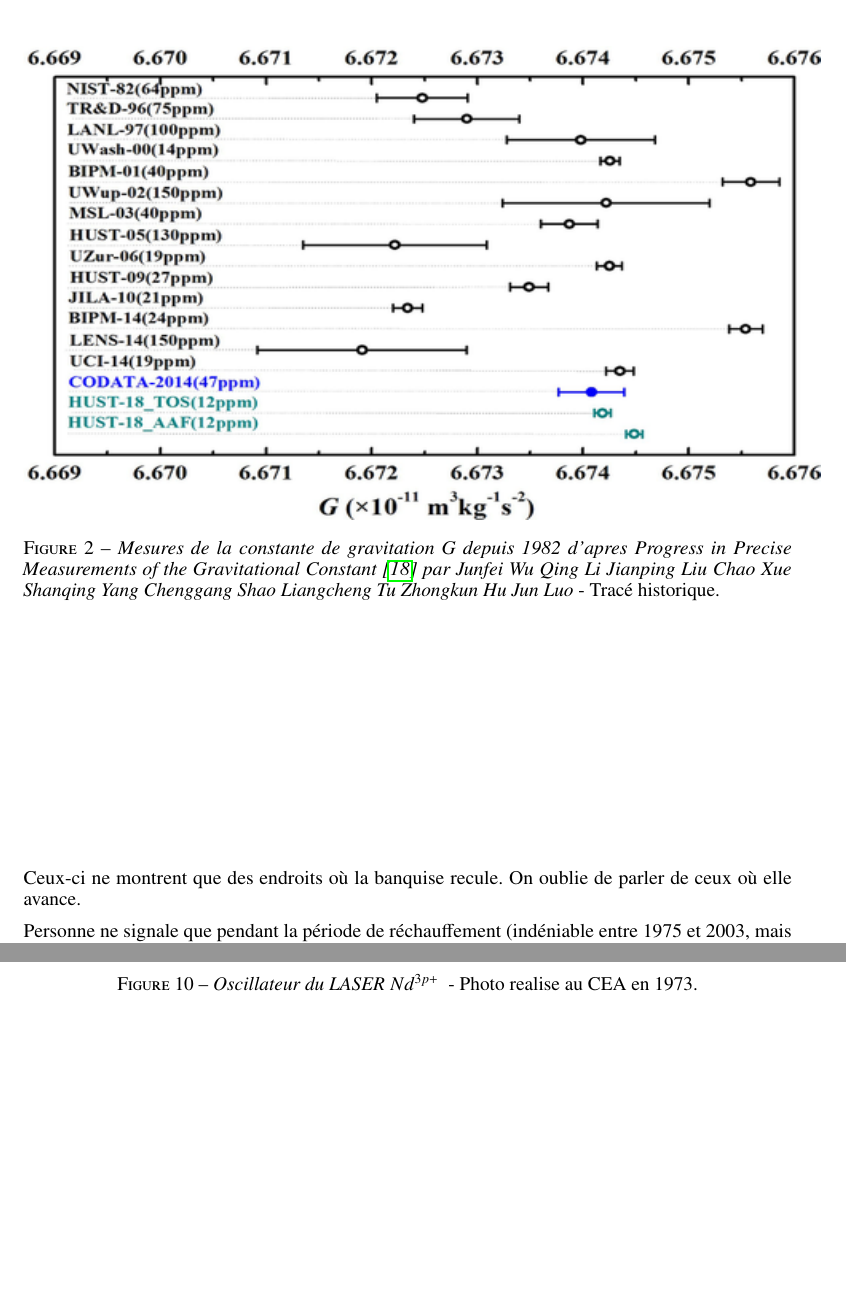
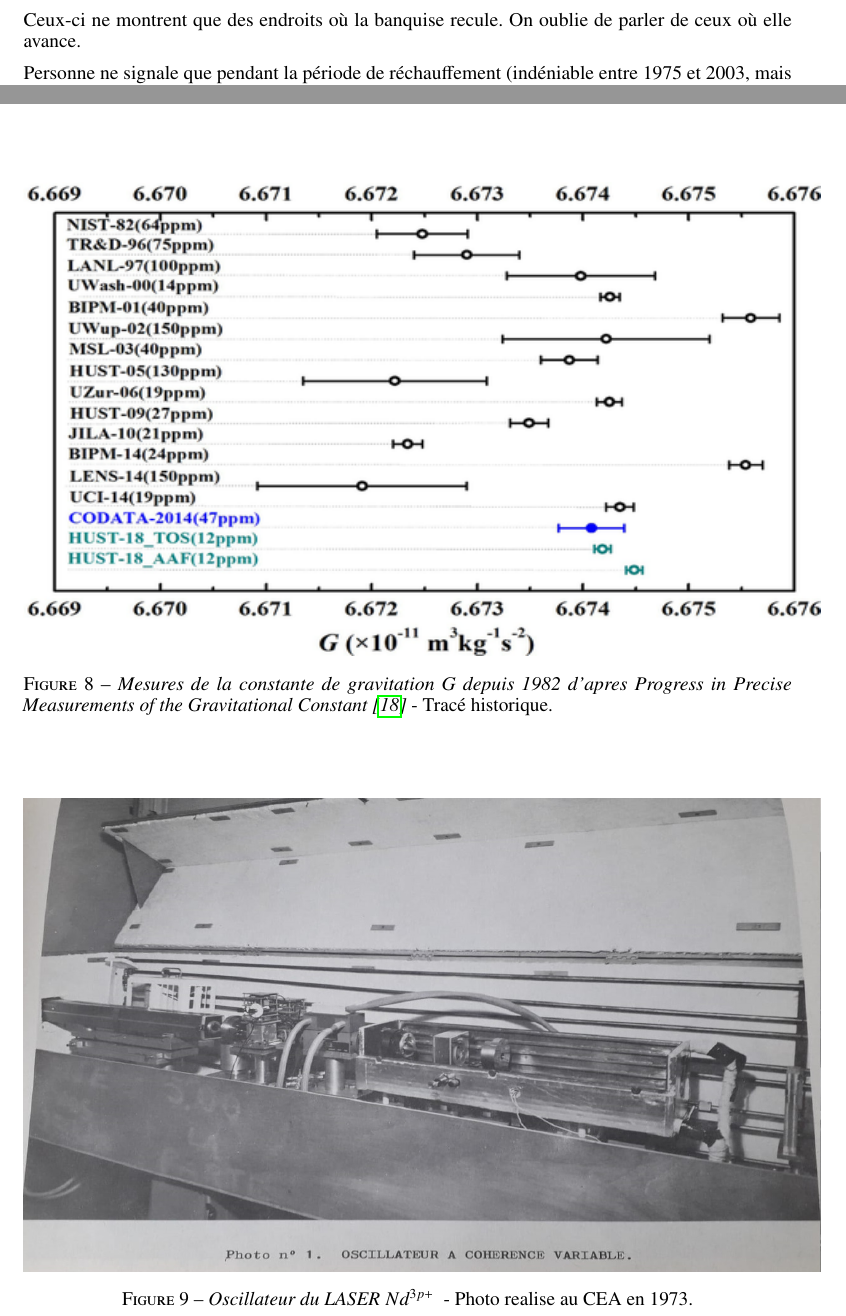
Before and after one commit to hol137/retour-au-cosmos, a LaTeX document (test.tex): two parts of pages 39 and 64 of 74 before the commit and two parts of pages 38 and 63 of 74 after it, joined at a grey line, cut so that both start at the same text, the shorter picture padded with empty space. Compiled offline with pdfLaTeX.

Commit message:
Update test.tex

```diff
--- a/test.tex
+++ b/test.tex
@@ -1252,12 +1252,12 @@ La suite était prévisible : plusieurs laboratoires ont confirmés cette valeur
 Le lecteur attentif voit très bien d’où vient l’erreur.
 
 
-\begin{figure}
-\centering
-\includegraphics[width=14.5cm,height=8.6cm]{./figures/ProgressinPreciseMeasurementsoftheGravitationalConstant.png}
-\caption [Mesures de la constante de gravitation G depuis 1982]{\textit{Mesures de la constante de gravitation G depuis 1982 d'apres Progress in Precise Measurements of the Gravitational Constant \cite{Wu} par Junfei Wu  Qing Li  Jianping Liu  Chao Xue  Shanqing Yang  Chenggang Shao  Liangcheng Tu  Zhongkun Hu  Jun Luo} - Tracé historique.}
-\label{fig:8:figure8}
-\end{figure}
+%\begin{figure}
+%\centering
+%\includegraphics[width=14.5cm,height=8.6cm]{./figures/ProgressinPreciseMeasurementsoftheGravitationalConstant.png}
+%\caption [Mesures de la constante de gravitation G depuis 1982]{\textit{Mesures de la constante de gravitation G depuis 1982 d'apres Progress in Precise Measurements of the Gravitational Constant \cite{Wu} par Junfei Wu  Qing Li  Jianping Liu  Chao Xue  Shanqing Yang  Chenggang Shao  Liangcheng Tu  Zhongkun Hu  Jun Luo} - Tracé historique.}
+%\label{fig:8:figure8}
+%\end{figure}
 
 
 
@@ -2006,3 +2004,12 @@ Petit glossaire des expressions et termes utilisés dans cet essai.
+\label{fig:7:figure7}
+\end{figure}
+
+\begin{figure}
+\centering
+\includegraphics[width=14.5cm,height=8.6cm]{./figures/ProgressinPreciseMeasurementsoftheGravitationalConstant.png}
+\caption[Mesures de la constante de gravitation G depuis 1982]{\textit{Mesures de la constante de gravitation G depuis 1982 d'apres Progress in Precise Measurements of the Gravitational Constant \cite{Wu}} - Tracé historique.}
+\label{fig:8:figure8}
+\end{figure}
 
 \begin{figure}
 \centering
```
Also changed, not shown: test.tex (50 more changed lines).
